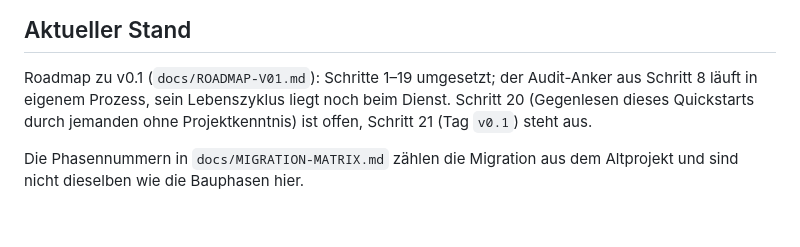
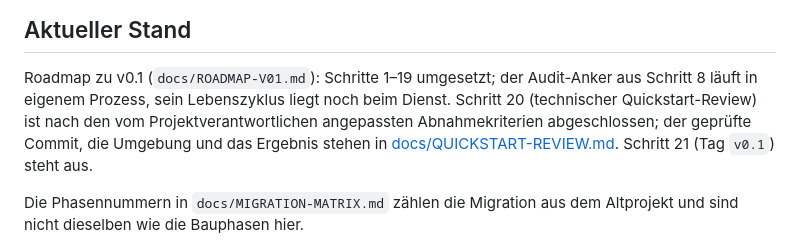
Before and after one commit to Kaancodm/GeniusNew, a Markdown page: README.md, the part around the change. Rendered like a GitHub page; blank space fills up the shorter version.

Commit message:
docs: record accepted quickstart review for step 20

```diff
--- a/README.md
+++ b/README.md
@@ -91,8 +91,10 @@ CI läuft auf `ubuntu-latest`.
 
 Roadmap zu v0.1 (`docs/ROADMAP-V01.md`): Schritte 1–19 umgesetzt; der Audit-Anker
 aus Schritt 8 läuft in eigenem Prozess, sein Lebenszyklus liegt noch beim Dienst.
-Schritt 20 (Gegenlesen dieses Quickstarts durch jemanden ohne Projektkenntnis) ist
-offen, Schritt 21 (Tag `v0.1`) steht aus.
+Schritt 20 (technischer Quickstart-Review) ist nach den vom Projektverantwortlichen
+angepassten Abnahmekriterien abgeschlossen; der geprüfte Commit, die Umgebung und das
+Ergebnis stehen in [docs/QUICKSTART-REVIEW.md](docs/QUICKSTART-REVIEW.md).
+Schritt 21 (Tag `v0.1`) steht aus.
 
 Die Phasennummern in `docs/MIGRATION-MATRIX.md` zählen die Migration aus dem
 Altprojekt und sind nicht dieselben wie die Bauphasen hier.
```
Also changed, not shown: docs/QUICKSTART-REVIEW.md (added, +79 -0 lines), docs/ROADMAP-V01.md (+12 -5 lines).
